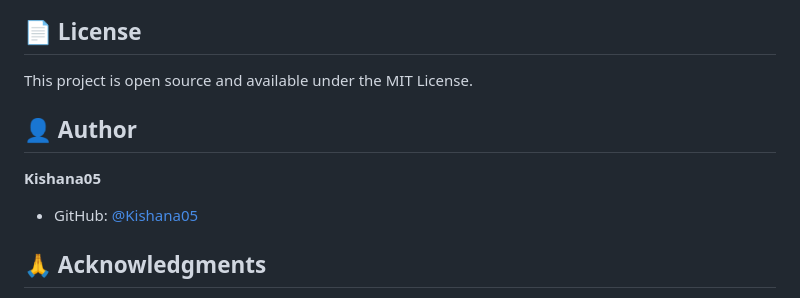
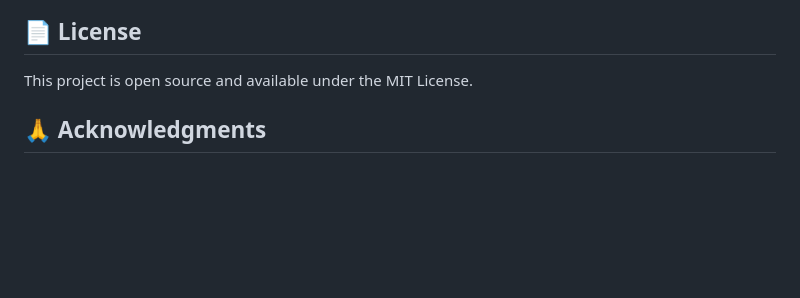
Before and after one commit to Kishana05/ThreatDetection, a Markdown page: README.md, the part around the change. Drawn GitHub-style; blank space fills up the shorter version.

```diff
--- a/README.md
+++ b/README.md
@@ -169,10 +169,7 @@ Contributions are welcome! Please feel free to submit a Pull Request.
 
 This project is open source and available under the MIT License.
 
-## 👤 Author
 
-**Kishana05**
-- GitHub: [@Kishana05](https://github.com/Kishana05)
 
 ## 🙏 Acknowledgments
 
```
